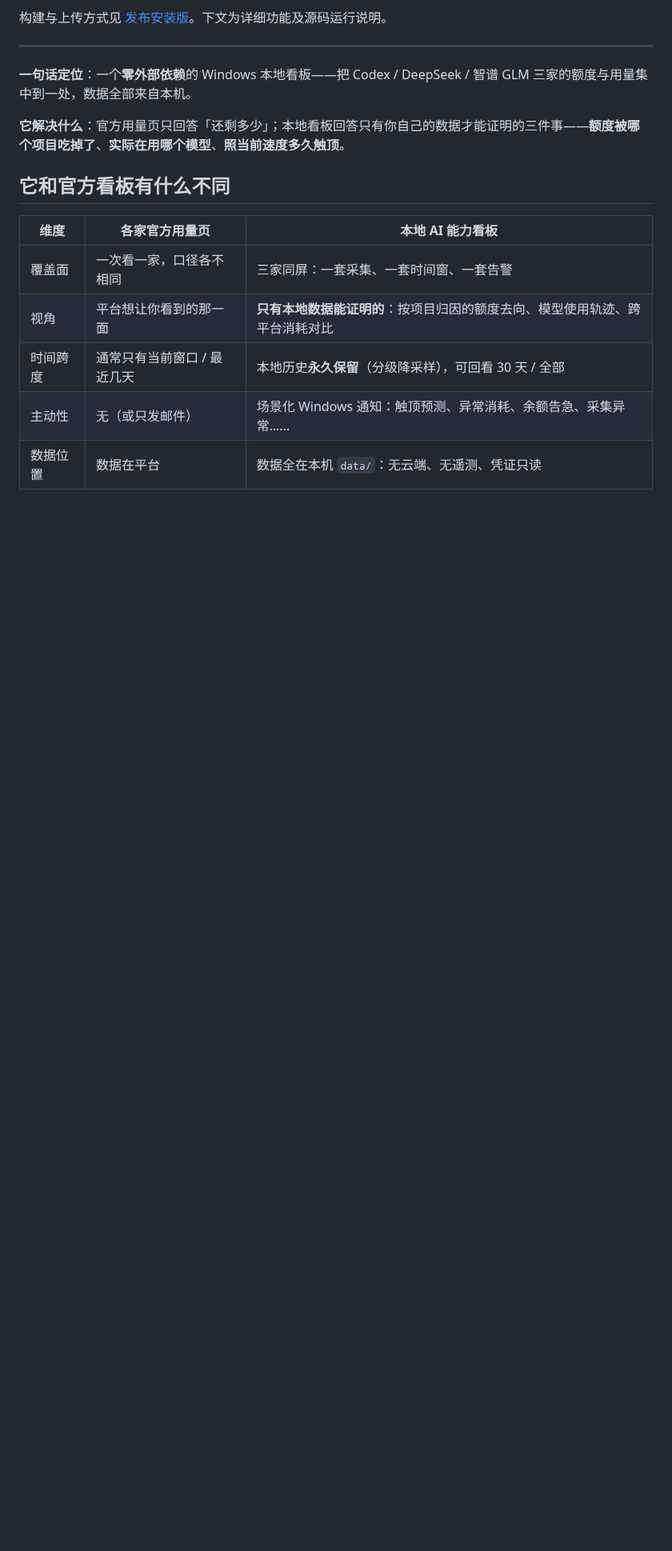
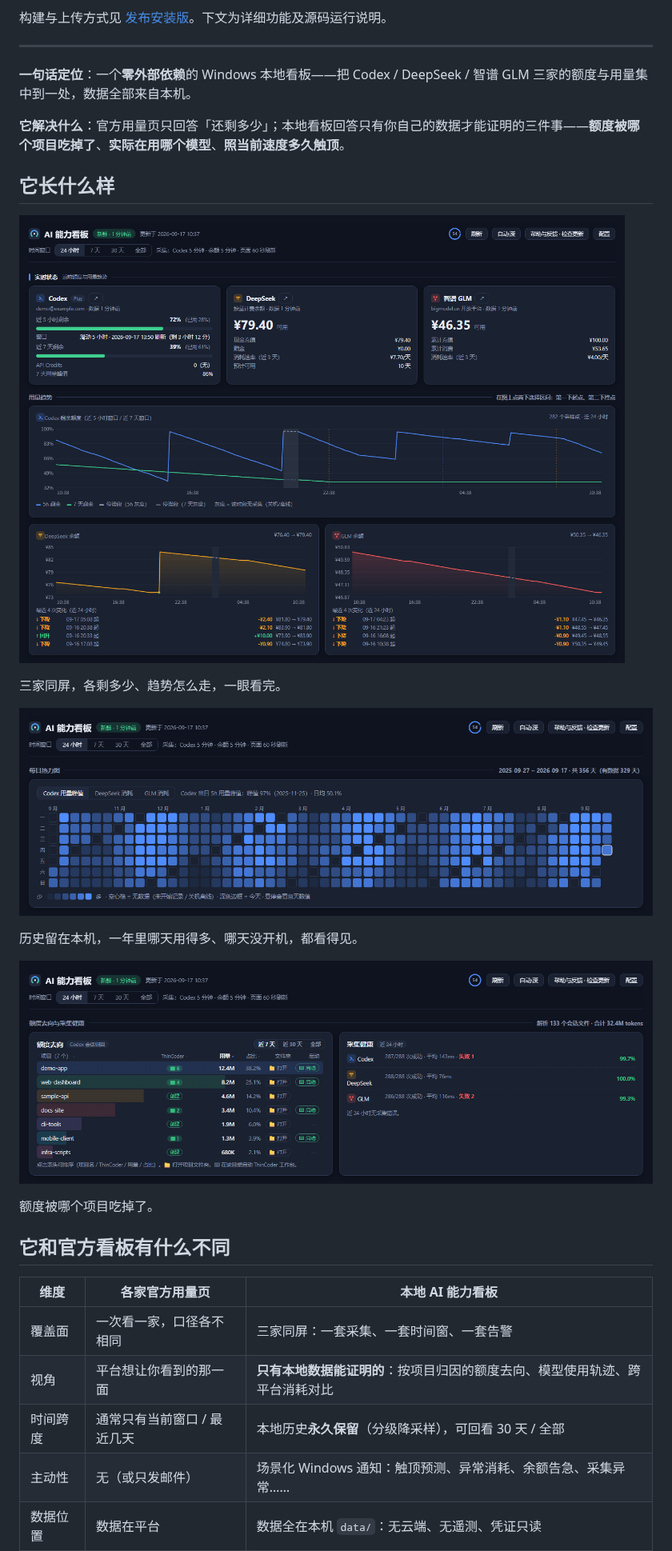
Before and after one commit to TimeIntegral/ai-capability-board-thincoder, a Markdown page: README.md, the part around the change. Shown at 80% size. Rendered like a GitHub page; pictures changed too: assets/dashboard-attribution.png (added), assets/dashboard-history.png (added), assets/dashboard-main.png (added); blank space fills up the shorter version.

```diff
--- a/README.md
+++ b/README.md
@@ -27,6 +27,20 @@
 **一句话定位**：一个**零外部依赖**的 Windows 本地看板——把 Codex / DeepSeek / 智谱 GLM 三家的额度与用量集中到一处，数据全部来自本机。
 
 **它解决什么**：官方用量页只回答「还剩多少」；本地看板回答只有你自己的数据才能证明的三件事——**额度被哪个项目吃掉了**、**实际在用哪个模型**、**照当前速度多久触顶**。
+
+## 它长什么样
+
+![三家额度同屏：Codex / DeepSeek / 智谱 GLM 的实时状态与用量趋势](assets/dashboard-main.png)
+
+三家同屏，各剩多少、趋势怎么走，一眼看完。
+
+![每日热力图：近一年的每日用量，没有采集的日子留空](assets/dashboard-history.png)
+
+历史留在本机，一年里哪天用得多、哪天没开机，都看得见。
+
+![额度去向：按项目聚合的 token 用量与占比](assets/dashboard-attribution.png)
+
+额度被哪个项目吃掉了。
 
 ## 它和官方看板有什么不同
 
```
Also changed, not shown: 1 other file.
